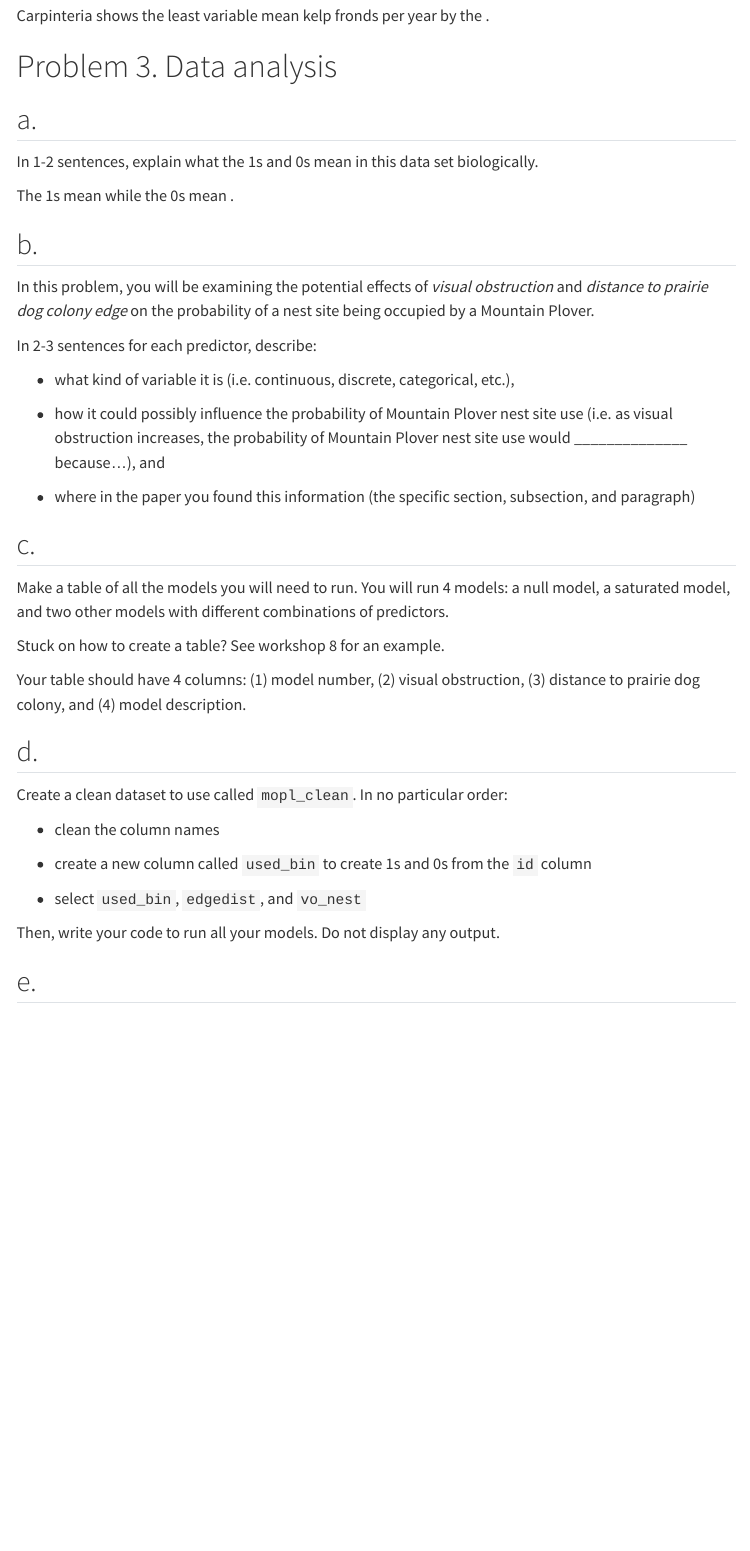
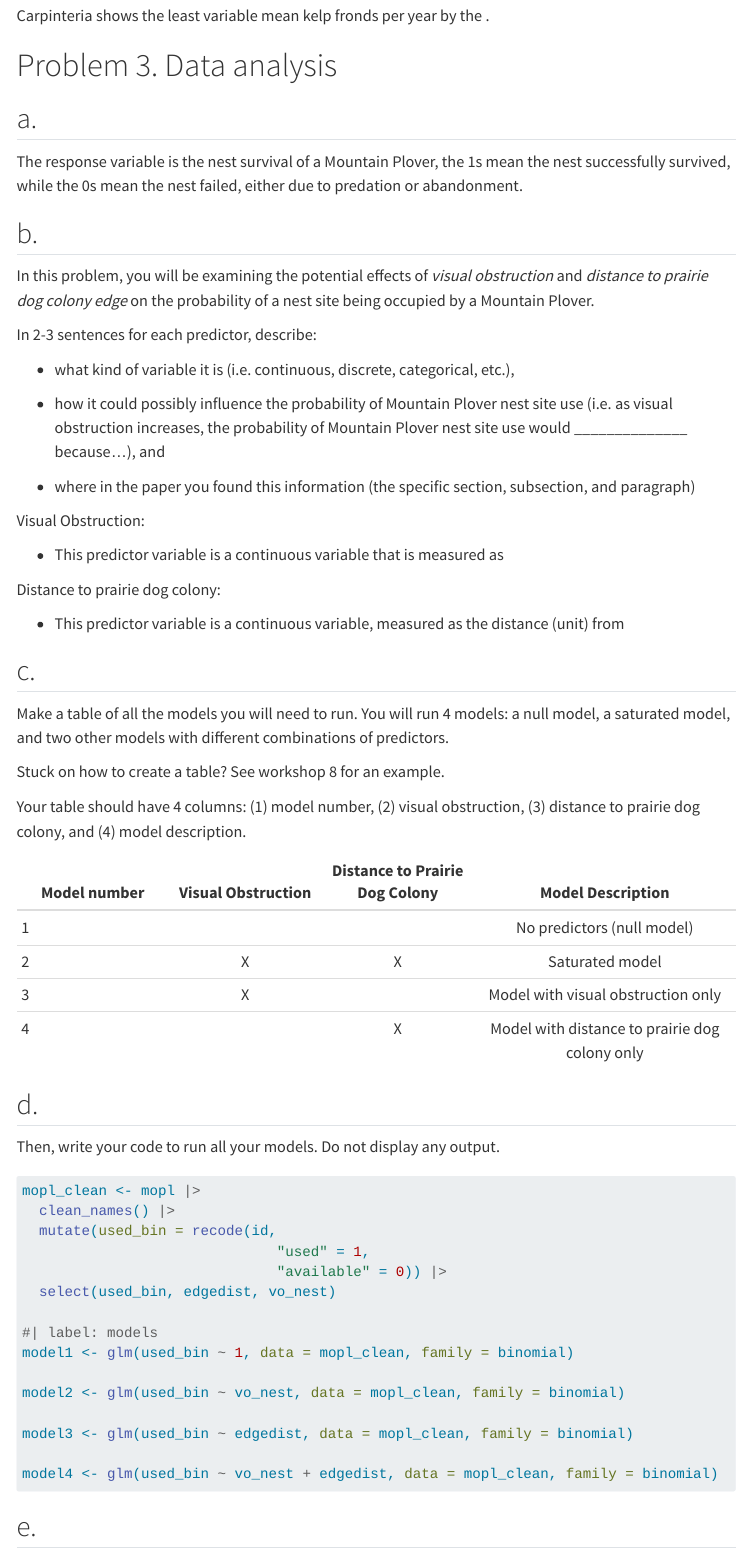
Before and after one commit to clairetimm/ENVS-193DS_winter-2026_final, a Quarto document (code/script.qmd): the page in a window 1100 px wide, from 3270 px down before the commit and from 3310 px down after it, so that both start at the same text. Rendered offline with R 4.5, knitr and Pandoc in place of Quarto, with nearby package versions; some code elsewhere in the file could not run offline; menus at the side of the page are left out; long lines of code are wrapped; column names are cleaned by a stand-in for the janitor package.

Commit message:
wrote out models for problem 2 and ran AIC

```diff
--- a/code/script.qmd
+++ b/code/script.qmd
@@ -131,9 +133,7 @@ Carpinteria shows the least variable mean kelp fronds per year by the .
 
 ## a.
 
-In 1-2 sentences, explain what the 1s and 0s mean in this data set biologically.
-
-The 1s mean while the 0s mean .
+The response variable is the nest survival of a Mountain Plover, the 1s mean the nest successfully survived, while the 0s mean the nest failed, either due to predation or abandonment.
 
 ## b.
 
@@ -147,6 +147,14 @@ In 2-3 sentences for each predictor, describe:
 
 -   where in the paper you found this information (the specific section, subsection, and paragraph)
 
+Visual Obstruction:
+
+-   This predictor variable is a continuous variable that is measured as
+
+Distance to prairie dog colony:
+
+-   This predictor variable is a continuous variable, measured as the distance (unit) from
+
 ## c.
 
 Make a table of all the models you will need to run. You will run 4 models: a null model, a saturated model, and two other models with different combinations of predictors.
@@ -155,15 +163,14 @@ Stuck on how to create a table? See workshop 8 for an example.
 
 Your table should have 4 columns: (1) model number, (2) visual obstruction, (3) distance to prairie dog colony, and (4) model description.
 
+| Model number | Visual Obstruction |  Distance to Prairie Dog Colony | Model Description |
+|-------------|:-----------:|:-----------:|:--------------------:|
+| 1 |  |  | No predictors (null model) |
+| 2 | X | X | Saturated model |
+| 3 | X |  | Model with visual obstruction only |
+| 4 |  | X | Model with distance to prairie dog colony only |
+
 ## d.
-
-Create a clean dataset to use called `mopl_clean`. In no particular order:
-
--   clean the column names
-
--   create a new column called `used_bin` to create 1s and 0s from the `id` column
-
--   select `used_bin`, `edgedist`, and `vo_nest`
 
 Then, write your code to run all your models. Do not display any output.
 
@@ -169,0 +179,6 @@ Then, write your code to run all your models. Do not display any output.
+mopl_clean <- mopl |>
+  clean_names() |>
+  mutate(used_bin = recode(id,
+                              "used" = 1,
+                              "available" = 0)) |>
+  select(used_bin, edgedist, vo_nest)
@@ -169,0 +187,7 @@ Then, write your code to run all your models. Do not display any output.
+model1 <- glm(used_bin ~ 1, data = mopl_clean, family = binomial)
+
+model2 <- glm(used_bin ~ vo_nest, data = mopl_clean, family = binomial)
+
+model3 <- glm(used_bin ~ edgedist, data = mopl_clean, family = binomial)
+
+model4 <- glm(used_bin ~ vo_nest + edgedist, data = mopl_clean, family = binomial)
```
Also changed, not shown: code/script.html, code/script.qmd (37 more changed lines).
